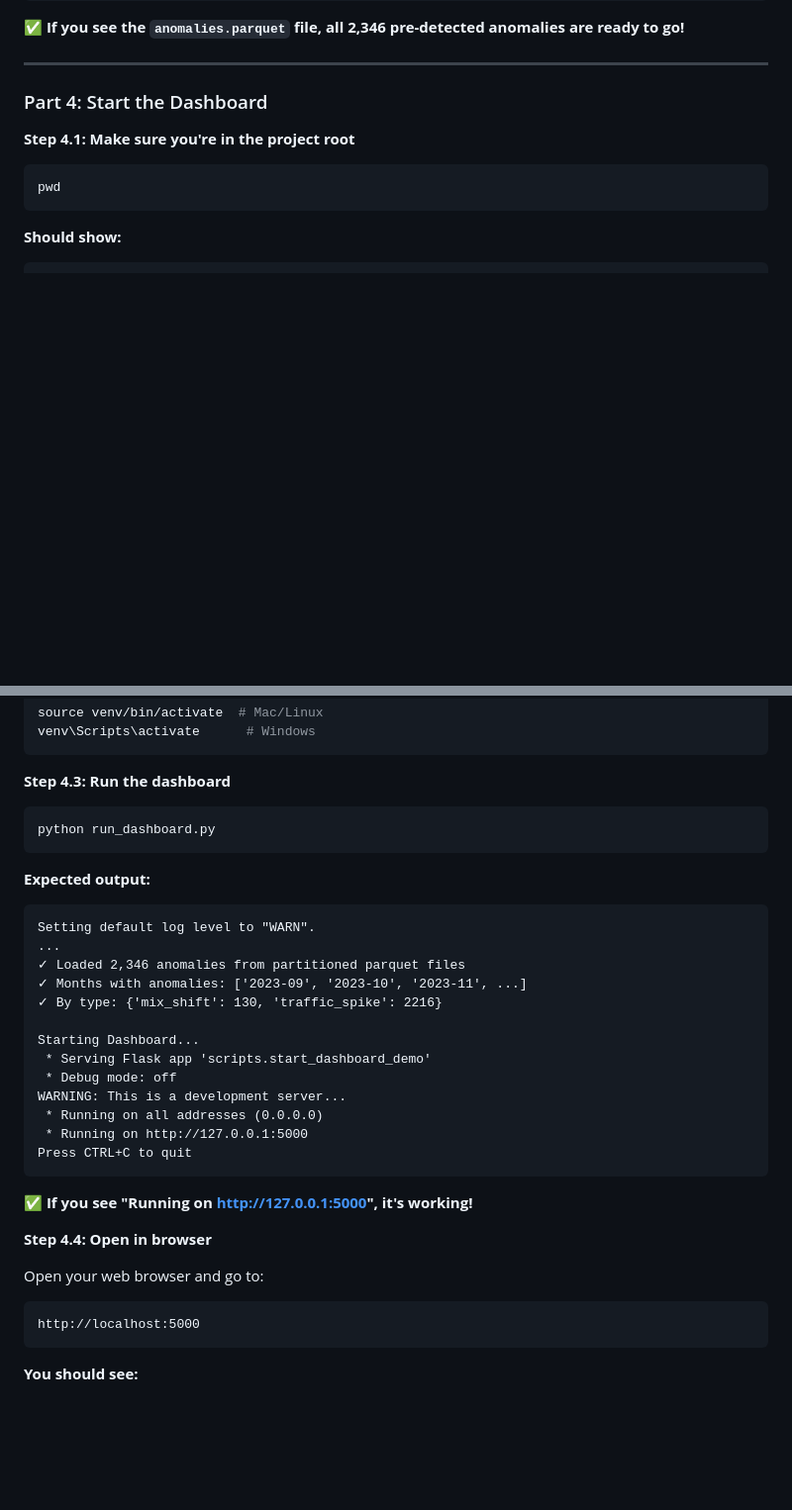
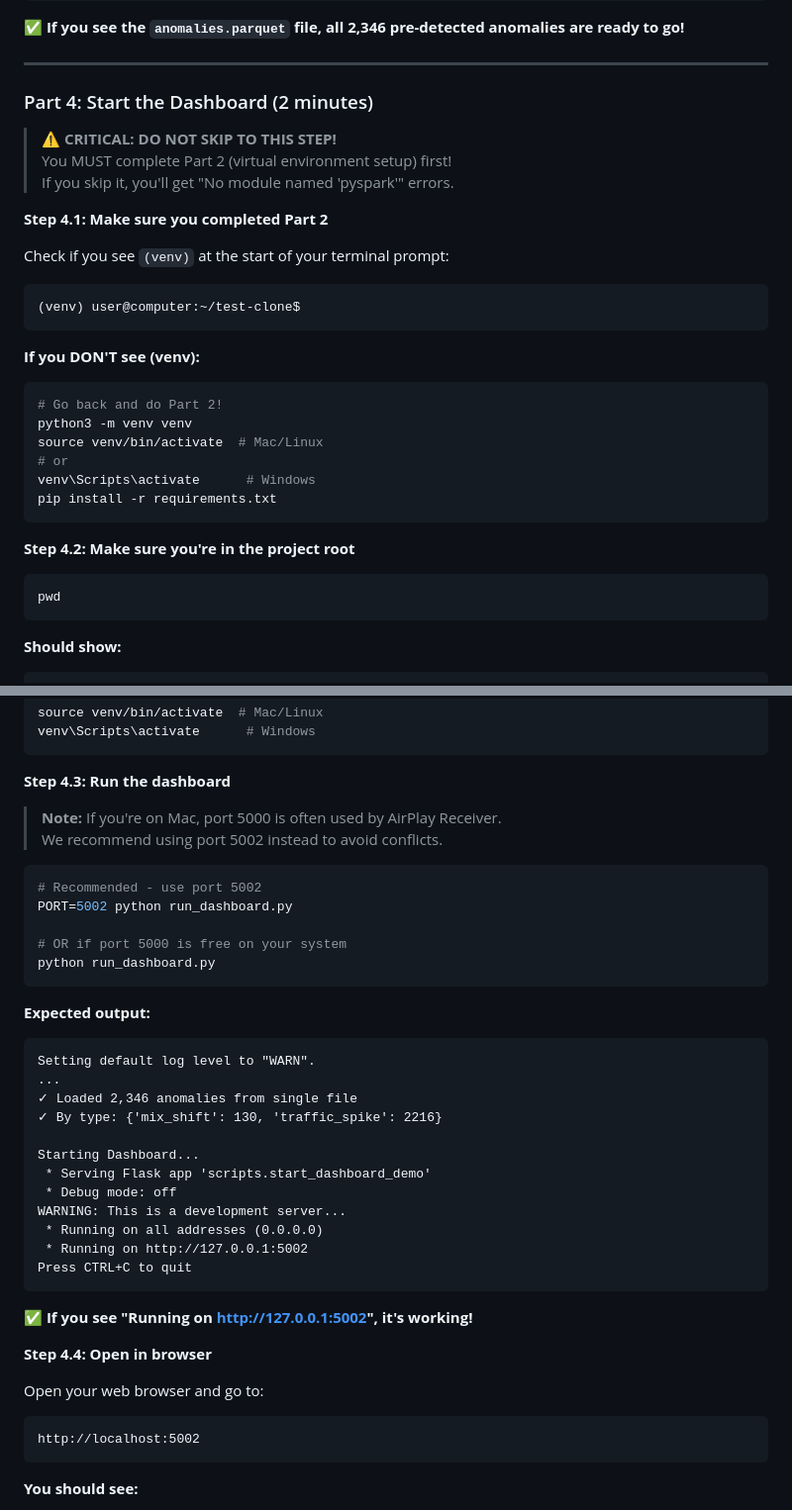
Before and after one commit to HarshithKeshavamurthy17/METCS777-TermProject-Group7, a Markdown page: README.md, 2 parts joined by grey strips. Shown at 99% size. GitHub-like rendering; blank space fills up the shorter version.

Commit message:
Add critical warnings about venv setup and default to port 5002

````diff
--- a/README.md
+++ b/README.md
@@ -248,9 +248,30 @@ ls -lh data/anomalies/anomalies.parquet
 
 ---
 
-### Part 4: Start the Dashboard
+### Part 4: Start the Dashboard (2 minutes)
 
-**Step 4.1: Make sure you're in the project root**
+> **⚠️ CRITICAL: DO NOT SKIP TO THIS STEP!**
+> You MUST complete Part 2 (virtual environment setup) first!
+> If you skip it, you'll get "No module named 'pyspark'" errors.
+
+**Step 4.1: Make sure you completed Part 2**
+
+Check if you see `(venv)` at the start of your terminal prompt:
+```
+(venv) user@computer:~/test-clone$
+```
+
+**If you DON'T see (venv):**
+```bash
+# Go back and do Part 2!
+python3 -m venv venv
+source venv/bin/activate  # Mac/Linux
+# or
+venv\Scripts\activate      # Windows
+pip install -r requirements.txt
+```
+
+**Step 4.2: Make sure you're in the project root**
 ```bash
 pwd
 ```
@@ -269,7 +290,15 @@ venv\Scripts\activate      # Windows
 ```
 
 **Step 4.3: Run the dashboard**
+
+> **Note:** If you're on Mac, port 5000 is often used by AirPlay Receiver.
+> We recommend using port 5002 instead to avoid conflicts.
+
 ```bash
+# Recommended - use port 5002
+PORT=5002 python run_dashboard.py
+
+# OR if port 5000 is free on your system
 python run_dashboard.py
 ```
 
@@ -277,8 +306,7 @@ python run_dashboard.py
 ```
 Setting default log level to "WARN".
 ...
-✓ Loaded 2,346 anomalies from partitioned parquet files
-✓ Months with anomalies: ['2023-09', '2023-10', '2023-11', ...]
+✓ Loaded 2,346 anomalies from single file
 ✓ By type: {'mix_shift': 130, 'traffic_spike': 2216}
 
 Starting Dashboard...
@@ -286,17 +314,17 @@ Starting Dashboard...
  * Debug mode: off
 WARNING: This is a development server...
  * Running on all addresses (0.0.0.0)
- * Running on http://127.0.0.1:5000
+ * Running on http://127.0.0.1:5002
 Press CTRL+C to quit
 ```
 
-✅ **If you see "Running on http://127.0.0.1:5000", it's working!**
+✅ **If you see "Running on http://127.0.0.1:5002", it's working!**
 
 **Step 4.4: Open in browser**
 
 Open your web browser and go to:
 ```
-http://localhost:5000
+http://localhost:5002
 ```
 
 **You should see:**
````
